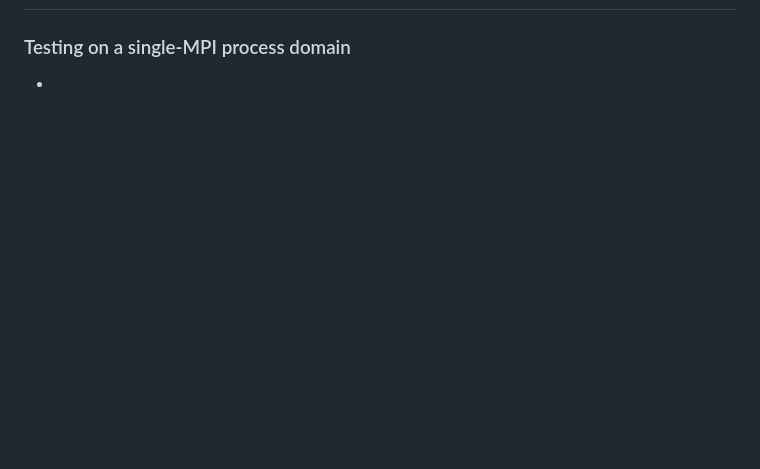
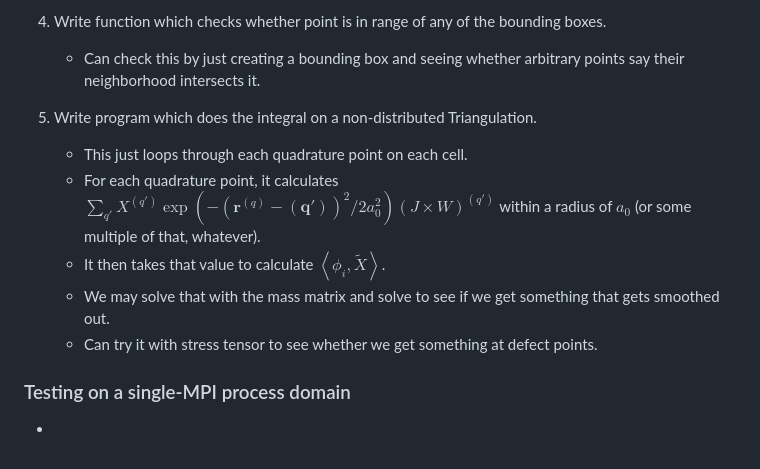
Before and after one commit to lucasmyers97/phase-field-crystals, a Markdown page: theory/local-integration/local_integration.md, the part around the change printed below. GitHub-like rendering; blank space fills up the shorter version.

```diff
--- a/theory/local-integration/local_integration.md
+++ b/theory/local-integration/local_integration.md
@@ -71,3 +76,12 @@ Invoke external process protocol if any cell one runs into is a ghost cell.
+4. Write function which checks whether point is in range of any of the bounding boxes.
+    - Can check this by just creating a bounding box and seeing whether arbitrary points say their neighborhood intersects it.
+
+5. Write program which does the integral on a non-distributed Triangulation.
+    - This just loops through each quadrature point on each cell.
+    - For each quadrature point, it calculates $\sum_{q'} X^{(q')} \exp \left( - \left( \mathbf{r}^{(q)} - \mathbf{(q')} \right)^2 / 2 a_0^2 \right) \left( J \times W \right)^{(q')}$ within a radius of $a_0$ (or some multiple of that, whatever).
+    - It then takes that value to calculate $\left< \phi_i, \tilde{X} \right>$.
+    - We may solve that with the mass matrix and solve to see if we get something that gets smoothed out.
+    - Can try it with stress tensor to see whether we get something at defect points.
 
 ### Testing on a single-MPI process domain
 
```
Also changed, not shown: other parts of theory/local-integration/local_integration.md (+33 -28 lines).
